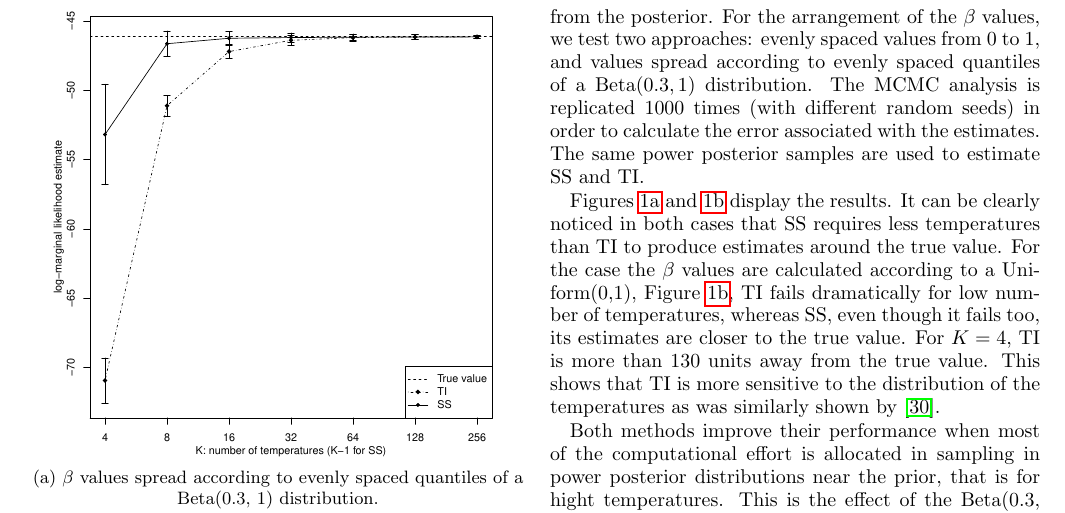
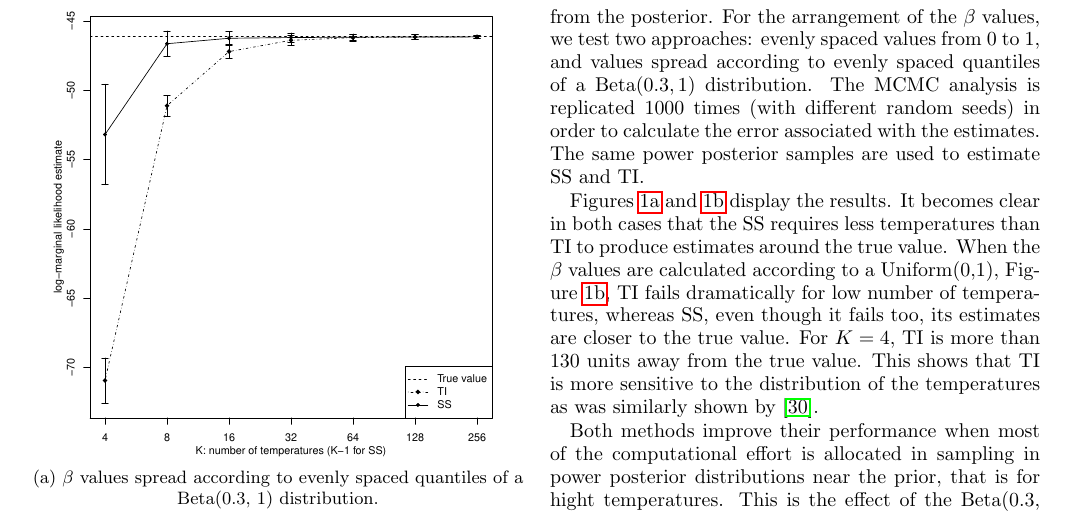
Before and after one commit to pmat747/SS-draft, a LaTeX paper (PRDSS.tex): part of page 6 of 9, cut so that both start at the same text. Compiled offline with pdfLaTeX.

Commit message:
Update PRDSS.tex
More edits

```diff
--- a/PRDSS.tex
+++ b/PRDSS.tex
@@ -297,7 +297,7 @@ where $v$ is a parameter.  Doing some calculations, it is easy to see that the p
 
 We consider the following model specifications: $v = 0.01$ and $d = 20$.  This yields a log-marginal likelihood value $-46.15$.  The analysis is performed for $n = 1000$ and $K = 4, 8, 16, 32, 64, 128, 256$.  Strictly speaking, SS uses $K-1$ temperatures, since it does not require samples from the posterior.  For the arrangement of the $\beta$ values, we test two approaches: evenly spaced values from 0 to 1, and values spread according to evenly spaced quantiles of a $\text{Beta}(0.3, 1)$ distribution.  The MCMC analysis is replicated 1000 times (with different random seeds) in order to calculate the error associated with the estimates.  The same power posterior samples are used to estimate SS and TI. %{\cb more explicit: run the MCMC 1000 times with different starting values or random seeds??}
 
-Figures~\ref{fig1a} and \ref{fig1b} display the results. It can be clearly noticed in both cases that SS requires less temperatures than TI to produce estimates around the true value.  For the case the $\beta$ values are calculated according to a Uniform(0,1), Figure~\ref{fig1b}, TI fails dramatically for low number of temperatures, whereas SS, even though it fails too, its estimates are closer to the true value.  For $K=4$, TI is more than 130 units away from the true value.  This shows that TI is more sensitive to the distribution of the temperatures as was similarly shown by \cite{Xie:Lewis:Fan:Kuo:Chen:2011}.
+Figures~\ref{fig1a} and \ref{fig1b} display the results. It becomes clear in both cases that the SS requires less temperatures than TI to produce estimates around the true value.  When the $\beta$ values are calculated according to a Uniform(0,1), Figure~\ref{fig1b}, TI fails dramatically for low number of temperatures, whereas SS, even though it fails too, its estimates are closer to the true value.  For $K=4$, TI is more than 130 units away from the true value.  This shows that TI is more sensitive to the distribution of the temperatures as was similarly shown by \cite{Xie:Lewis:Fan:Kuo:Chen:2011}.
 
 Both methods improve their performance when most of the computational effort is allocated in sampling in power posterior distributions near the prior, that is for hight temperatures.  This is the effect of the Beta(0.3, 1) distribution, which allows that half of the $\beta$ values are less than 0.1.  The results for this case are displayed in Figure~\ref{fig1a}.  Even though TI improves its performance considerably, it can not outperform SS, which still needs fewer step temperatures to produce estimates around the true value.
 
```
Also changed, not shown: PRDSS.tex (4 more changed lines).
